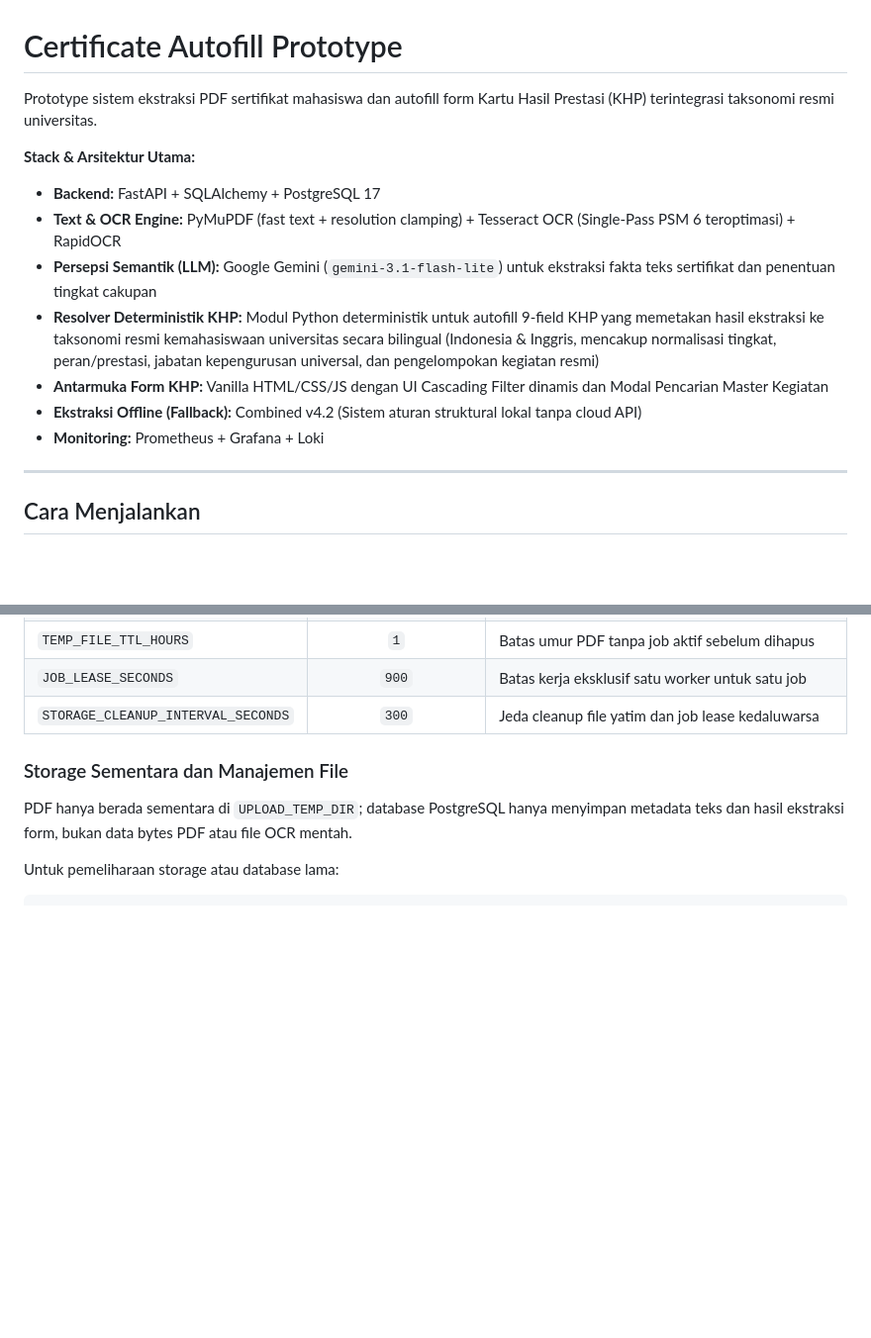
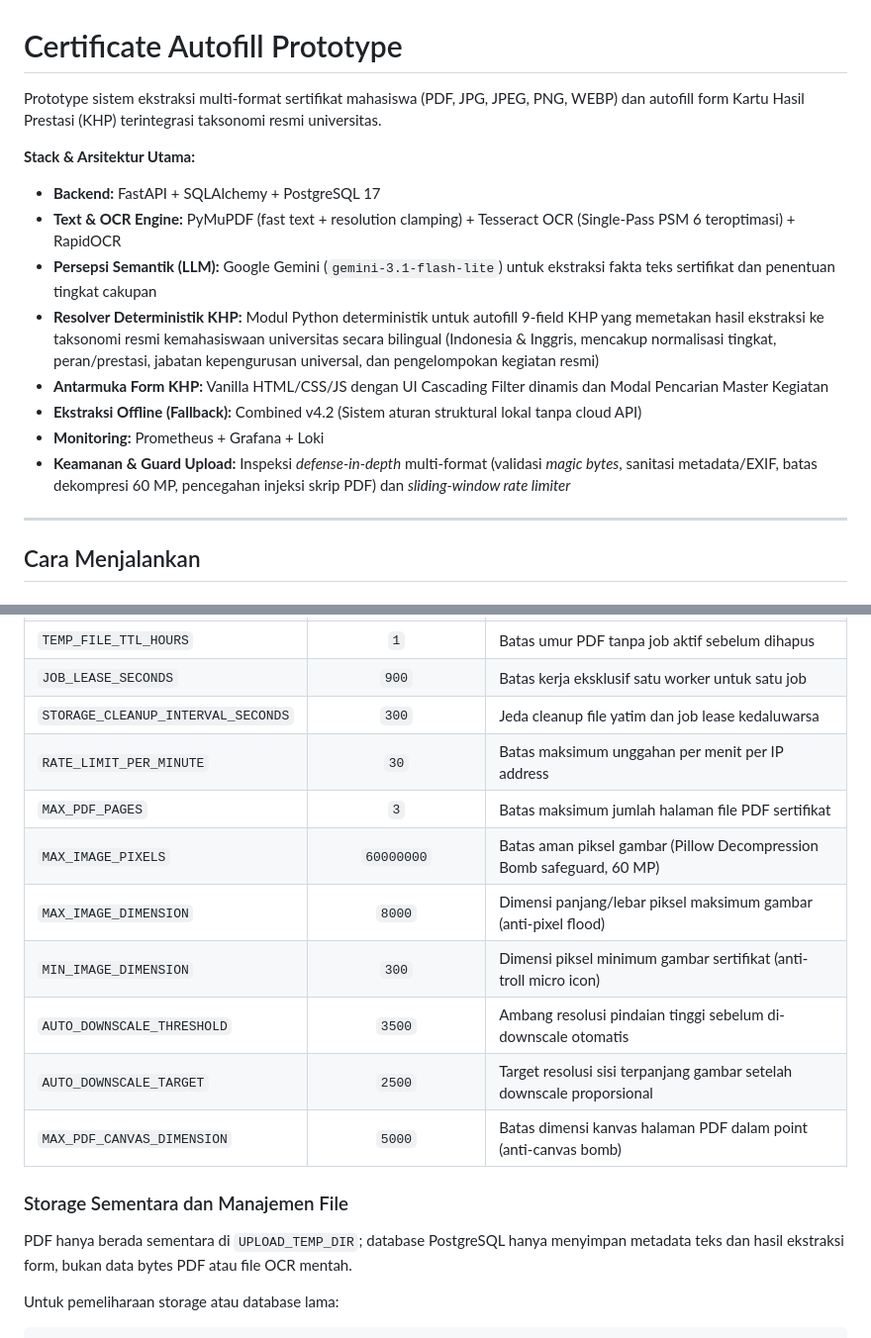
Before and after one commit to Primarizki21/certificate-autofill, a Markdown page: README.md, 2 parts joined by grey strips. Shown at 99% size. Drawn GitHub-style; blank space fills up the shorter version.

```diff
--- a/README.md
+++ b/README.md
@@ -1,6 +1,6 @@
 # Certificate Autofill Prototype
 
-Prototype sistem ekstraksi PDF sertifikat mahasiswa dan autofill form Kartu Hasil Prestasi (KHP) terintegrasi taksonomi resmi universitas.
+Prototype sistem ekstraksi multi-format sertifikat mahasiswa (PDF, JPG, JPEG, PNG, WEBP) dan autofill form Kartu Hasil Prestasi (KHP) terintegrasi taksonomi resmi universitas.
 
 **Stack & Arsitektur Utama:**
 - **Backend:** FastAPI + SQLAlchemy + PostgreSQL 17
@@ -10,6 +10,7 @@ Prototype sistem ekstraksi PDF sertifikat mahasiswa dan autofill form Kartu Hasi
 - **Antarmuka Form KHP:** Vanilla HTML/CSS/JS dengan UI Cascading Filter dinamis dan Modal Pencarian Master Kegiatan
 - **Ekstraksi Offline (Fallback):** Combined v4.2 (Sistem aturan struktural lokal tanpa cloud API)
 - **Monitoring:** Prometheus + Grafana + Loki
+- **Keamanan & Guard Upload:** Inspeksi *defense-in-depth* multi-format (validasi *magic bytes*, sanitasi metadata/EXIF, batas dekompresi 60 MP, pencegahan injeksi skrip PDF) dan *sliding-window rate limiter*
 
 ---
 
@@ -116,6 +117,14 @@ Pipeline ekstraksi dapat disesuaikan melalui environment variable di file `.env`
 | `TEMP_FILE_TTL_HOURS` | `1` | Batas umur PDF tanpa job aktif sebelum dihapus |
 | `JOB_LEASE_SECONDS` | `900` | Batas kerja eksklusif satu worker untuk satu job |
 | `STORAGE_CLEANUP_INTERVAL_SECONDS` | `300` | Jeda cleanup file yatim dan job lease kedaluwarsa |
+| `RATE_LIMIT_PER_MINUTE` | `30` | Batas maksimum unggahan per menit per IP address |
+| `MAX_PDF_PAGES` | `3` | Batas maksimum jumlah halaman file PDF sertifikat |
+| `MAX_IMAGE_PIXELS` | `60000000` | Batas aman piksel gambar (Pillow Decompression Bomb safeguard, 60 MP) |
+| `MAX_IMAGE_DIMENSION` | `8000` | Dimensi panjang/lebar piksel maksimum gambar (anti-pixel flood) |
+| `MIN_IMAGE_DIMENSION` | `300` | Dimensi piksel minimum gambar sertifikat (anti-troll micro icon) |
+| `AUTO_DOWNSCALE_THRESHOLD` | `3500` | Ambang resolusi pindaian tinggi sebelum di-downscale otomatis |
+| `AUTO_DOWNSCALE_TARGET` | `2500` | Target resolusi sisi terpanjang gambar setelah downscale proporsional |
+| `MAX_PDF_CANVAS_DIMENSION` | `5000` | Batas dimensi kanvas halaman PDF dalam point (anti-canvas bomb) |
 
 ### Storage Sementara dan Manajemen File
 PDF hanya berada sementara di `UPLOAD_TEMP_DIR`; database PostgreSQL hanya menyimpan metadata teks dan hasil ekstraksi form, bukan data bytes PDF atau file OCR mentah.
```
Also changed, not shown: other parts of README.md (+29 -1 lines).
